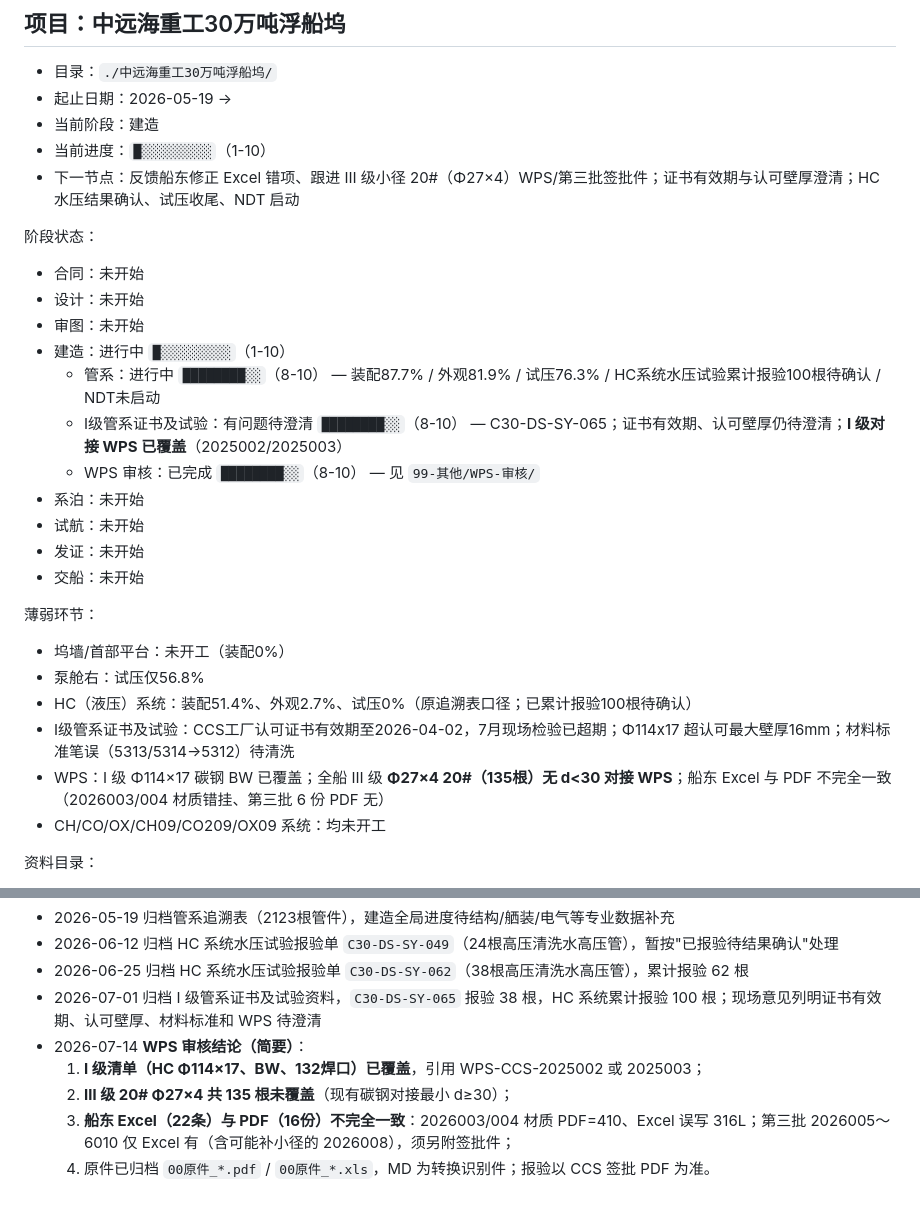
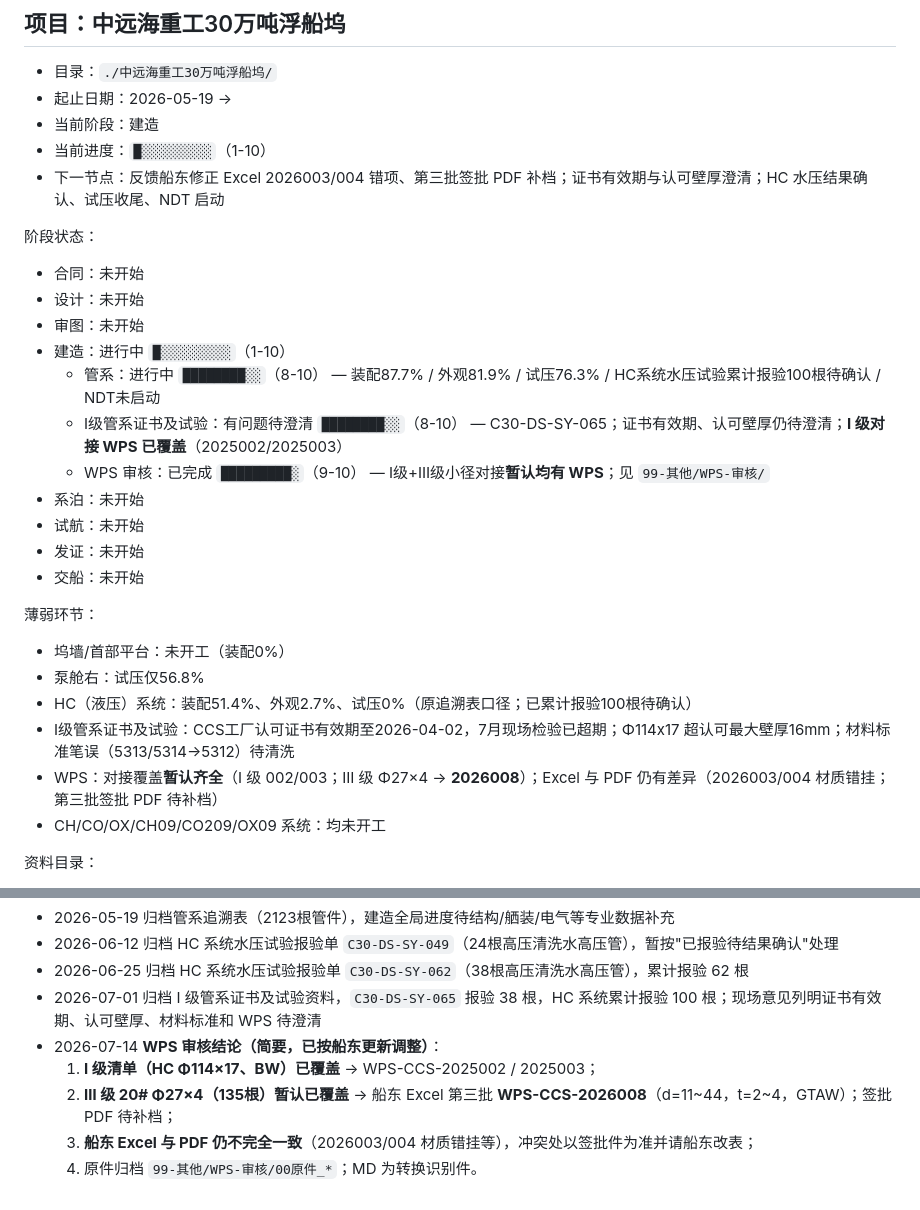
Before and after one commit to baxink/project, a Markdown page: dashboard.md, 2 parts joined by grey strips. Drawn GitHub-style.

Commit message:
2026-07-14 WPS：Ⅲ级小径暂认2026008，对接覆盖结论更新
船东 Excel 第三批补小径 20#；I级与Ⅲ级对接均暂认有 WPS。

```diff
--- a/dashboard.md
+++ b/dashboard.md
@@ -30,7 +30,7 @@
 - 起止日期：2026-05-19 →
 - 当前阶段：建造
 - 当前进度：`█░░░░░░░░░`（1-10）
-- 下一节点：反馈船东修正 Excel 错项、跟进 Ⅲ 级小径 20#（Φ27×4）WPS/第三批签批件；证书有效期与认可壁厚澄清；HC 水压结果确认、试压收尾、NDT 启动
+- 下一节点：反馈船东修正 Excel 2026003/004 错项、第三批签批 PDF 补档；证书有效期与认可壁厚澄清；HC 水压结果确认、试压收尾、NDT 启动
 
 阶段状态：
 - 合同：未开始
@@ -39,7 +39,7 @@
 - 建造：进行中 `█░░░░░░░░░`（1-10）
   - 管系：进行中 `████████░░`（8-10） — 装配87.7% / 外观81.9% / 试压76.3% / HC系统水压试验累计报验100根待确认 / NDT未启动
   - I级管系证书及试验：有问题待澄清 `████████░░`（8-10） — C30-DS-SY-065；证书有效期、认可壁厚仍待澄清；**I 级对接 WPS 已覆盖**（2025002/2025003）
-  - WPS 审核：已完成 `████████░░`（8-10） — 见 `99-其他/WPS-审核/`
+  - WPS 审核：已完成 `█████████░`（9-10） — I级+Ⅲ级小径对接**暂认均有 WPS**；见 `99-其他/WPS-审核/`
 - 系泊：未开始
 - 试航：未开始
 - 发证：未开始
@@ -50,7 +50,7 @@
 - 泵舱右：试压仅56.8%
 - HC（液压）系统：装配51.4%、外观2.7%、试压0%（原追溯表口径；已累计报验100根待确认）
 - I级管系证书及试验：CCS工厂认可证书有效期至2026-04-02，7月现场检验已超期；Φ114x17 超认可最大壁厚16mm；材料标准笔误（5313/5314→5312）待清洗
-- WPS：I 级 Φ114×17 碳钢 BW 已覆盖；全船 Ⅲ 级 **Φ27×4 20#（135根）无 d&lt;30 对接 WPS**；船东 Excel 与 PDF 不完全一致（2026003/004 材质错挂、第三批 6 份 PDF 无）
+- WPS：对接覆盖**暂认齐全**（I 级 002/003；Ⅲ 级 Φ27×4 → **2026008**）；Excel 与 PDF 仍有差异（2026003/004 材质错挂；第三批签批 PDF 待补档）
 - CH/CO/OX/CH09/CO209/OX09 系统：均未开工
 
 资料目录：
@@ -65,8 +65,8 @@
   - 2026-06-12 归档 HC 系统水压试验报验单 `C30-DS-SY-049`（24根高压清洗水高压管），暂按"已报验待结果确认"处理
   - 2026-06-25 归档 HC 系统水压试验报验单 `C30-DS-SY-062`（38根高压清洗水高压管），累计报验 62 根
   - 2026-07-01 归档 I 级管系证书及试验资料，`C30-DS-SY-065` 报验 38 根，HC 系统累计报验 100 根；现场意见列明证书有效期、认可壁厚、材料标准和 WPS 待澄清
-  - 2026-07-14 **WPS 审核结论（简要）**：
-    1. **I 级清单（HC Φ114×17、BW、132焊口）已覆盖**，引用 WPS-CCS-2025002 或 2025003；
-    2. **Ⅲ 级 20# Φ27×4 共 135 根未覆盖**（现有碳钢对接最小 d≥30）；
-    3. **船东 Excel（22条）与 PDF（16份）不完全一致**：2026003/004 材质 PDF=410、Excel 误写 316L；第三批 2026005～6010 仅 Excel 有（含可能补小径的 2026008），须另附签批件；
-    4. 原件已归档 `00原件_*.pdf` / `00原件_*.xls`，MD 为转换识别件；报验以 CCS 签批 PDF 为准。
+  - 2026-07-14 **WPS 审核结论（简要，已按船东更新调整）**：
+    1. **I 级清单（HC Φ114×17、BW）已覆盖** → WPS-CCS-2025002 / 2025003；
+    2. **Ⅲ 级 20# Φ27×4（135根）暂认已覆盖** → 船东 Excel 第三批 **WPS-CCS-2026008**（d=11~44，t=2~4，GTAW）；签批 PDF 待补档；
+    3. **船东 Excel 与 PDF 仍不完全一致**（2026003/004 材质错挂等），冲突处以签批件为准并请船东改表；
+    4. 原件归档 `99-其他/WPS-审核/00原件_*`；MD 为转换识别件。
```
Also changed, not shown: 1 other file.
